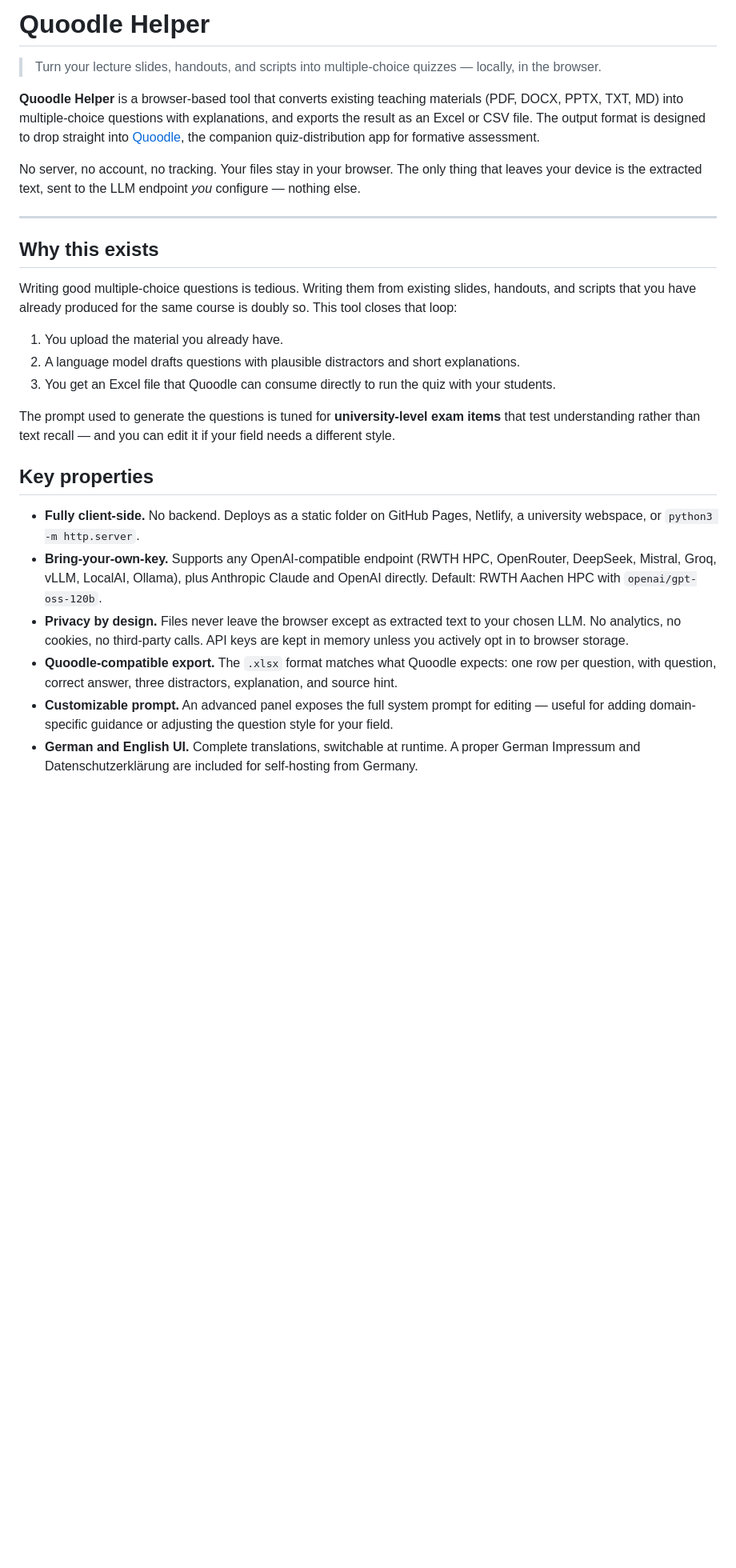
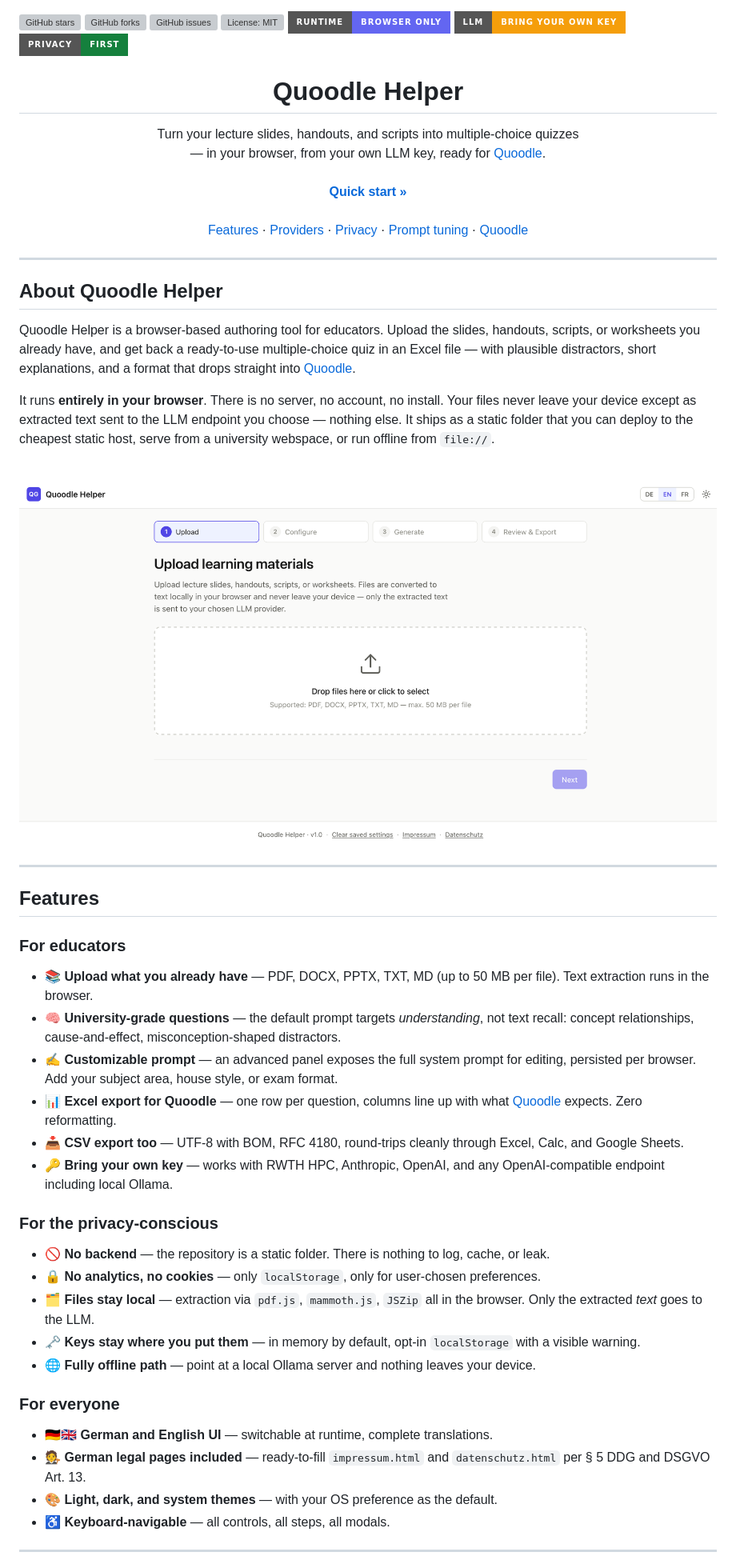
Before and after one commit to gerhi/quoodle-helper, a Markdown page: README.md, the part around one of its changes. Shown at 80% size. Drawn GitHub-style; badges without logos; blank space fills up the shorter version; grey boxes are pictures that could not be loaded.

```diff
--- a/README.md
+++ b/README.md
@@ -1,28 +1,85 @@
-# Quoodle Helper
+<!--
+  Replace gerhi/quoodle-helper throughout this file with your actual GitHub path.
+  Replace screenshots/quoodle-helper-*.png with real screenshots once you have them.
+-->
 
-> Turn your lecture slides, handouts, and scripts into multiple-choice quizzes — locally, in the browser.
+[![GitHub stars](https://img.shields.io/github/stars/gerhi/quoodle-helper?style=for-the-badge)](https://github.com/gerhi/quoodle-helper/stargazers)
+[![GitHub forks](https://img.shields.io/github/forks/gerhi/quoodle-helper?style=for-the-badge)](https://github.com/gerhi/quoodle-helper/network/members)
+[![GitHub issues](https://img.shields.io/github/issues/gerhi/quoodle-helper?style=for-the-badge)](https://github.com/gerhi/quoodle-helper/issues)
+[![License: MIT](https://img.shields.io/github/license/gerhi/quoodle-helper?style=for-the-badge)](LICENSE)
+[![No backend](https://img.shields.io/badge/runtime-browser_only-6366f1?style=for-the-badge)](#privacy)
+[![Bring your own key](https://img.shields.io/badge/LLM-bring_your_own_key-f59e0b?style=for-the-badge)](#supported-providers)
+[![Privacy first](https://img.shields.io/badge/privacy-first-15803d?style=for-the-badge)](#privacy)
 
-**Quoodle Helper** is a browser-based tool that converts existing teaching materials (PDF, DOCX, PPTX, TXT, MD) into multiple-choice questions with explanations, and exports the result as an Excel or CSV file. The output format is designed to drop straight into [Quoodle](https://github.com/gerhi/quoodle), the companion quiz-distribution app for formative assessment.
+<h1 align="center">Quoodle Helper</h1>
 
-No server, no account, no tracking. Your files stay in your browser. The only thing that leaves your device is the extracted text, sent to the LLM endpoint *you* configure — nothing else.
+<p align="center">
+  Turn your lecture slides, handouts, and scripts into multiple-choice quizzes<br>
+  — in your browser, from your own LLM key, ready for <a href="https://github.com/gerhi/quoodle">Quoodle</a>.<br>
+  <br>
+  <a href="#quick-start"><strong>Quick start »</strong></a>
+  <br>
+  <br>
+  <a href="#features">Features</a>
+  ·
+  <a href="#supported-providers">Providers</a>
+  ·
+  <a href="#privacy">Privacy</a>
+  ·
+  <a href="#customizing-the-prompt">Prompt tuning</a>
+  ·
+  <a href="#related-projects">Quoodle</a>
+</p>
 
 ---
 
-## Why this exists
+## About Quoodle Helper
 
-Writing good multiple-choice questions is tedious. Writing them from existing slides, handouts, and scripts that you have already produced for the same course is doubly so. This tool closes that loop:
+Quoodle Helper is a browser-based authoring tool for educators. Upload the
+slides, handouts, scripts, or worksheets you already have, and get back a
+ready-to-use multiple-choice quiz in an Excel file — with plausible
+distractors, short explanations, and a format that drops straight into
+[Quoodle](https://github.com/gerhi/quoodle).
 
-1. You upload the material you already have.
-2. A language model drafts questions with plausible distractors and short explanations.
-3. You get an Excel file that Quoodle can consume directly to run the quiz with your students.
+It runs **entirely in your browser**. There is no server, no account, no
+install. Your files never leave your device except as extracted text sent to
+the LLM endpoint you choose — nothing else. It ships as a static folder that
+you can deploy to the cheapest static host, serve from a university webspace,
+or run offline from `file://`.
 
-The prompt used to generate the questions is tuned for **university-level exam items** that test understanding rather than text recall — and you can edit it if your field needs a different style.
+<br>
 
-## Key properties
+<p align="center">
+  <img src="Quoodle_helper_start.png"    alt="Upload step">
+</p>
 
-- **Fully client-side.** No backend. Deploys as a static folder on GitHub Pages, Netlify, a university webspace, or `python3 -m http.server`.
-- **Bring-your-own-key.** Supports any OpenAI-compatible endpoint (RWTH HPC, OpenRouter, DeepSeek, Mistral, Groq, vLLM, LocalAI, Ollama), plus Anthropic Claude and OpenAI directly. Default: RWTH Aachen HPC with `openai/gpt-oss-120b`.
-- **Privacy by design.** Files never leave the browser except as extracted text to your chosen LLM. No analytics, no cookies, no third-party calls. API keys are kept in memory unless you actively opt in to browser storage.
-- **Quoodle-compatible export.** The `.xlsx` format matches what Quoodle expects: one row per question, with question, correct answer, three distractors, explanation, and source hint.
-- **Customizable prompt.** An advanced panel exposes the full system prompt for editing — useful for adding domain-specific guidance or adjusting the question style for your field.
-- **German and English UI.** Complete translations, switchable at runtime. A proper German Impressum and Datenschutzerklärung are included for self-hosting from Germany.
+---
+
+## Features
+
+### For educators
+
+- 📚 **Upload what you already have** — PDF, DOCX, PPTX, TXT, MD (up to 50 MB per file). Text extraction runs in the browser.
+- 🧠 **University-grade questions** — the default prompt targets *understanding*, not text recall: concept relationships, cause-and-effect, misconception-shaped distractors.
+- ✍️ **Customizable prompt** — an advanced panel exposes the full system prompt for editing, persisted per browser. Add your subject area, house style, or exam format.
+- 📊 **Excel export for Quoodle** — one row per question, columns line up with what [Quoodle](https://github.com/gerhi/quoodle) expects. Zero reformatting.
+- 📥 **CSV export too** — UTF-8 with BOM, RFC 4180, round-trips cleanly through Excel, Calc, and Google Sheets.
+- 🔑 **Bring your own key** — works with RWTH HPC, Anthropic, OpenAI, and any OpenAI-compatible endpoint including local Ollama.
+
+### For the privacy-conscious
+
+- 🚫 **No backend** — the repository is a static folder. There is nothing to log, cache, or leak.
+- 🔒 **No analytics, no cookies** — only `localStorage`, only for user-chosen preferences.
+- 🗂 **Files stay local** — extraction via `pdf.js`, `mammoth.js`, `JSZip` all in the browser. Only the extracted *text* goes to the LLM.
+- 🗝 **Keys stay where you put them** — in memory by default, opt-in `localStorage` with a visible warning.
+- 🌐 **Fully offline path** — point at a local Ollama server and nothing leaves your device.
+
+### For everyone
+
+- 🇩🇪🇬🇧 **German and English UI** — switchable at runtime, complete translations.
+- 🧑‍⚖️ **German legal pages included** — ready-to-fill `impressum.html` and `datenschutz.html` per § 5 DDG and DSGVO Art. 13.
+- 🎨 **Light, dark, and system themes** — with your OS preference as the default.
+- ♿ **Keyboard-navigable** — all controls, all steps, all modals.
+
+---
+
```
Also changed, not shown: other parts of README.md (+186 -85 lines).
